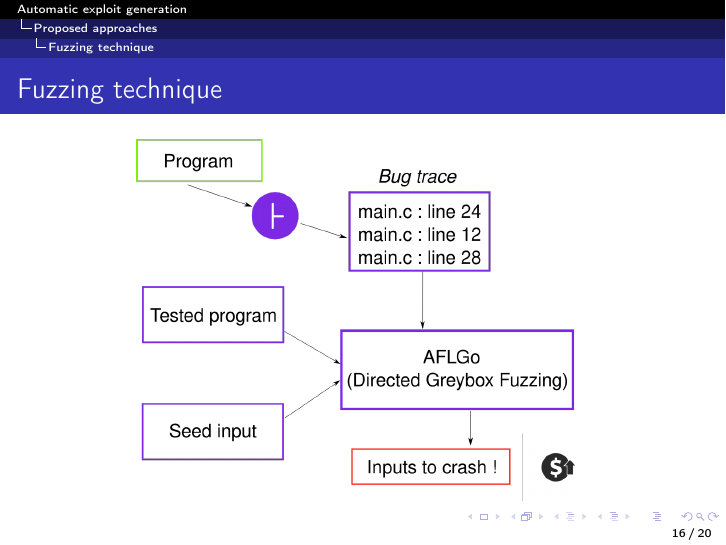
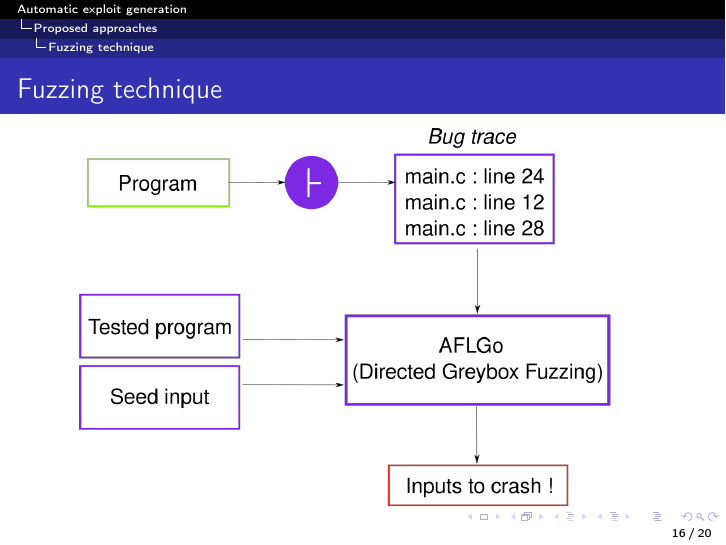
Before and after one commit to GabSaug/REDOCS2020, LaTeX slides (presentation.tex): page 16 of 20. Compiled offline with pdfLaTeX.

Commit message:
Modified Fuzzing figure

```diff
--- a/presentation.tex
+++ b/presentation.tex
@@ -158,7 +158,7 @@
 \begin{frame}{Fuzzing technique}
 
 \begin{figure}
-\includegraphics[width=8cm]{Figures/Fuzzing.png}
+\includegraphics[width=10cm]{Figures/Fuzzing.png}
 \end{figure}
 
 \end{frame}
```
Also changed, not shown: Figures/Fuzzing.png, Figures/Fuzzing.svg, presentation.pdf, 1 other file.
